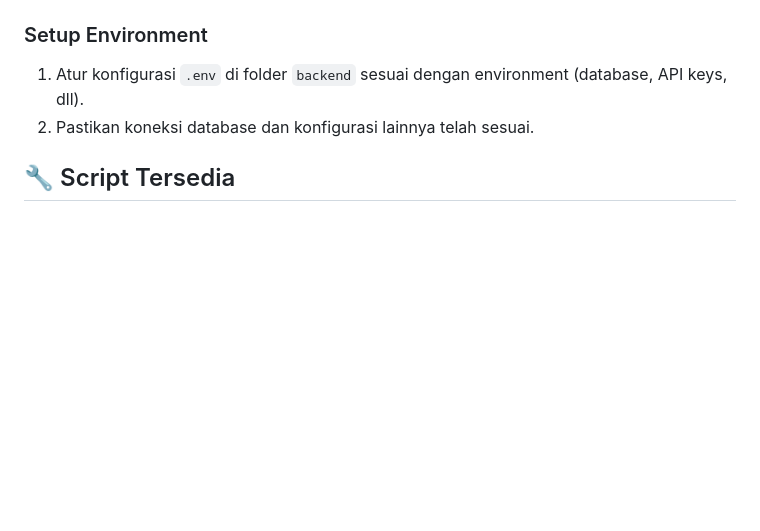
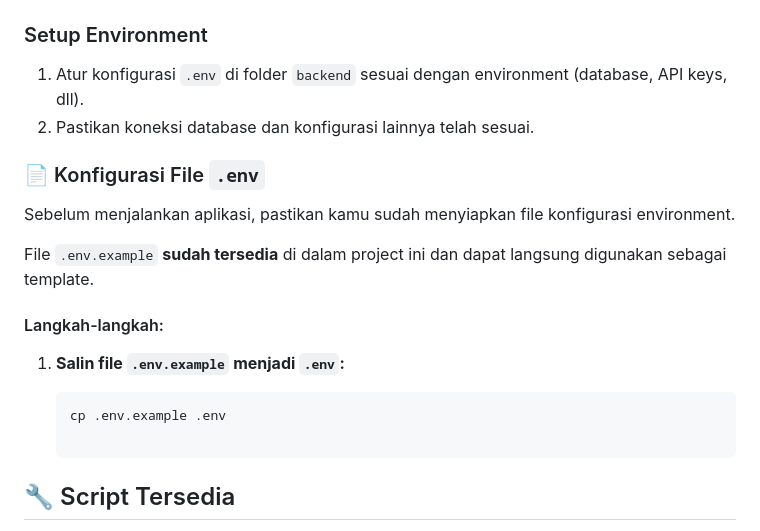
Before and after one commit to Prodi-TRPL/2C-Pagi-2025-MasjidTaqwa, a Markdown page: README.md, the part around the change. Drawn GitHub-style; blank space fills up the shorter version.

Commit message:
Menambahkan section Konfigurasi File ".env"

````diff
--- a/README.md
+++ b/README.md
@@ -164,6 +164,18 @@ MasjidTaqwa/
 1. Atur konfigurasi `.env` di folder `backend` sesuai dengan environment (database, API keys, dll).
 2. Pastikan koneksi database dan konfigurasi lainnya telah sesuai.
 
+### 📄 Konfigurasi File `.env`
+
+Sebelum menjalankan aplikasi, pastikan kamu sudah menyiapkan file konfigurasi environment.
+
+File `.env.example` **sudah tersedia** di dalam project ini dan dapat langsung digunakan sebagai template.
+
+#### Langkah-langkah:
+1. **Salin file `.env.example` menjadi `.env`:**
+
+   ```bash
+   cp .env.example .env
+
 ## 🔧 Script Tersedia
 
 Sidontaq menyediakan script yang tersedia di dalam `package.json` untuk mempermudah pengembangan:
````
